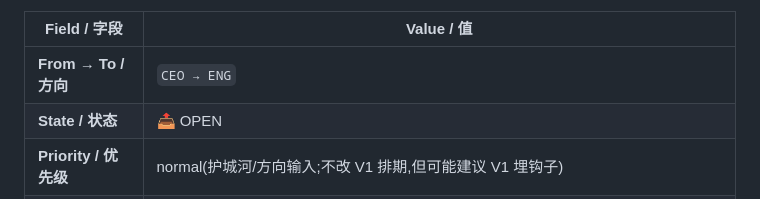
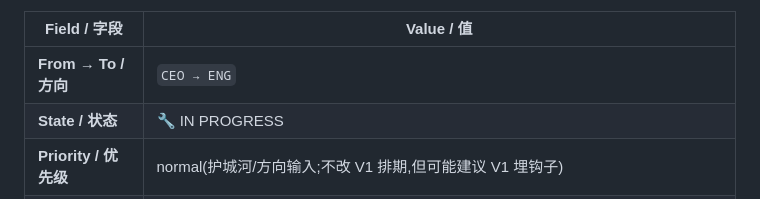
Before and after one commit to Jaxkiewu0628/second_eye, a Markdown page: handoff/HO-007-data-flywheel-feasibility.md, the part around one of its changes. Drawn GitHub-style.

```diff
--- a/handoff/HO-007-data-flywheel-feasibility.md
+++ b/handoff/HO-007-data-flywheel-feasibility.md
@@ -5,6 +5,6 @@
 | Field / 字段 | Value / 值 |
 |---|---|
 | **From → To / 方向** | `CEO → ENG` |
-| **State / 状态** | 📤 OPEN |
+| **State / 状态** | 🔧 IN PROGRESS |
 | **Priority / 优先级** | normal(护城河/方向输入;不改 V1 排期,但可能建议 V1 埋钩子) |
 | **Created / 创建** | 2026-07-01 |
```
Also changed, not shown: other parts of handoff/HO-007-data-flywheel-feasibility.md (+45 -1 lines), handoff/index.md (+1 -1 lines).
